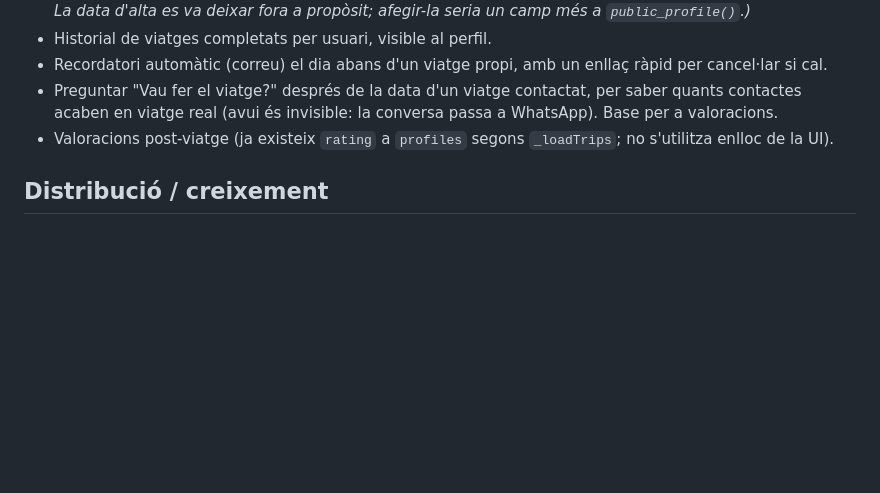
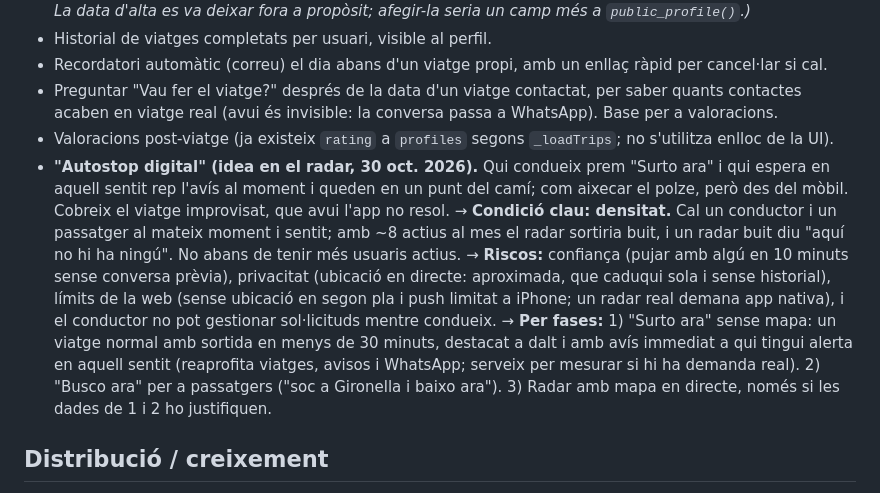
Before and after one commit to chewim/pujobaixo, a Markdown page: BACKLOG.md, the part around the change. Drawn GitHub-style; blank space fills up the shorter version.

Commit message:
Backlog: idea d'autostop digital (Surto ara)
Co-Authored-By: Claude Opus 5.5 <noreply@anthropic.com>

```diff
--- a/BACKLOG.md
+++ b/BACKLOG.md
@@ -12,6 +12,10 @@ No barrejar amb `ROADMAP.md` (decidit i actiu) ni amb la secció "Aparcat" del r
 - Recordatori automàtic (correu) el dia abans d'un viatge propi, amb un enllaç ràpid per cancel·lar si cal.
 - Preguntar "Vau fer el viatge?" després de la data d'un viatge contactat, per saber quants contactes acaben en viatge real (avui és invisible: la conversa passa a WhatsApp). Base per a valoracions.
 - Valoracions post-viatge (ja existeix `rating` a `profiles` segons `_loadTrips`; no s'utilitza enlloc de la UI).
+- **"Autostop digital" (idea en el radar, 30 oct. 2026).** Qui condueix prem "Surto ara" i qui espera en aquell sentit rep l'avís al moment i queden en un punt del camí; com aixecar el polze, però des del mòbil. Cobreix el viatge improvisat, que avui l'app no resol.
+  → **Condició clau: densitat.** Cal un conductor i un passatger al mateix moment i sentit; amb ~8 actius al mes el radar sortiria buit, i un radar buit diu "aquí no hi ha ningú". No abans de tenir més usuaris actius.
+  → **Riscos:** confiança (pujar amb algú en 10 minuts sense conversa prèvia), privacitat (ubicació en directe: aproximada, que caduqui sola i sense historial), límits de la web (sense ubicació en segon pla i push limitat a iPhone; un radar real demana app nativa), i el conductor no pot gestionar sol·licituds mentre condueix.
+  → **Per fases:** 1) "Surto ara" sense mapa: un viatge normal amb sortida en menys de 30 minuts, destacat a dalt i amb avís immediat a qui tingui alerta en aquell sentit (reaprofita viatges, avisos i WhatsApp; serveix per mesurar si hi ha demanda real). 2) "Busco ara" per a passatgers ("soc a Gironella i baixo ara"). 3) Radar amb mapa en directe, només si les dades de 1 i 2 ho justifiquen.
 
 ## Distribució / creixement
 
```
